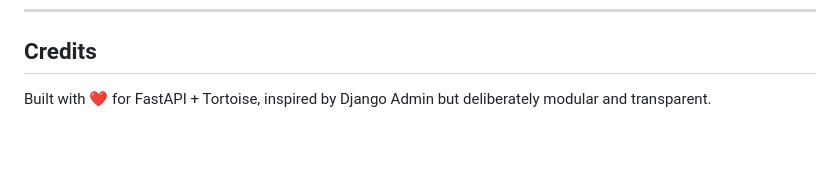
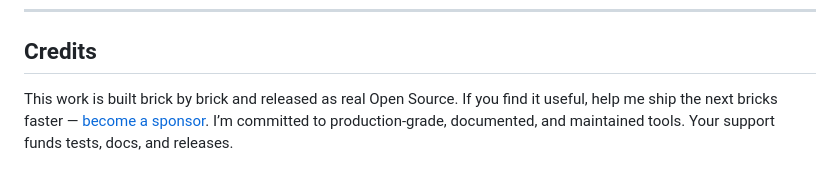
Before and after one commit to TimurKady/free-admin, a Markdown page: README.md, the part around the change. Rendered like a GitHub page; blank space fills up the shorter version.

```diff
--- a/README.md
+++ b/README.md
@@ -304,4 +304,5 @@ MIT — do what you want, just keep the copyright.
 
 ## Credits
 
-Built with ❤️ for FastAPI + Tortoise, inspired by Django Admin but deliberately modular and transparent.
+This work is built brick by brick and released as real Open Source.  If you find it useful, help me ship the next bricks faster — [become a sponsor](https://github.com/sponsors/TimurKady).
+I’m committed to production-grade, documented, and maintained tools.  Your support funds tests, docs, and releases.
```
